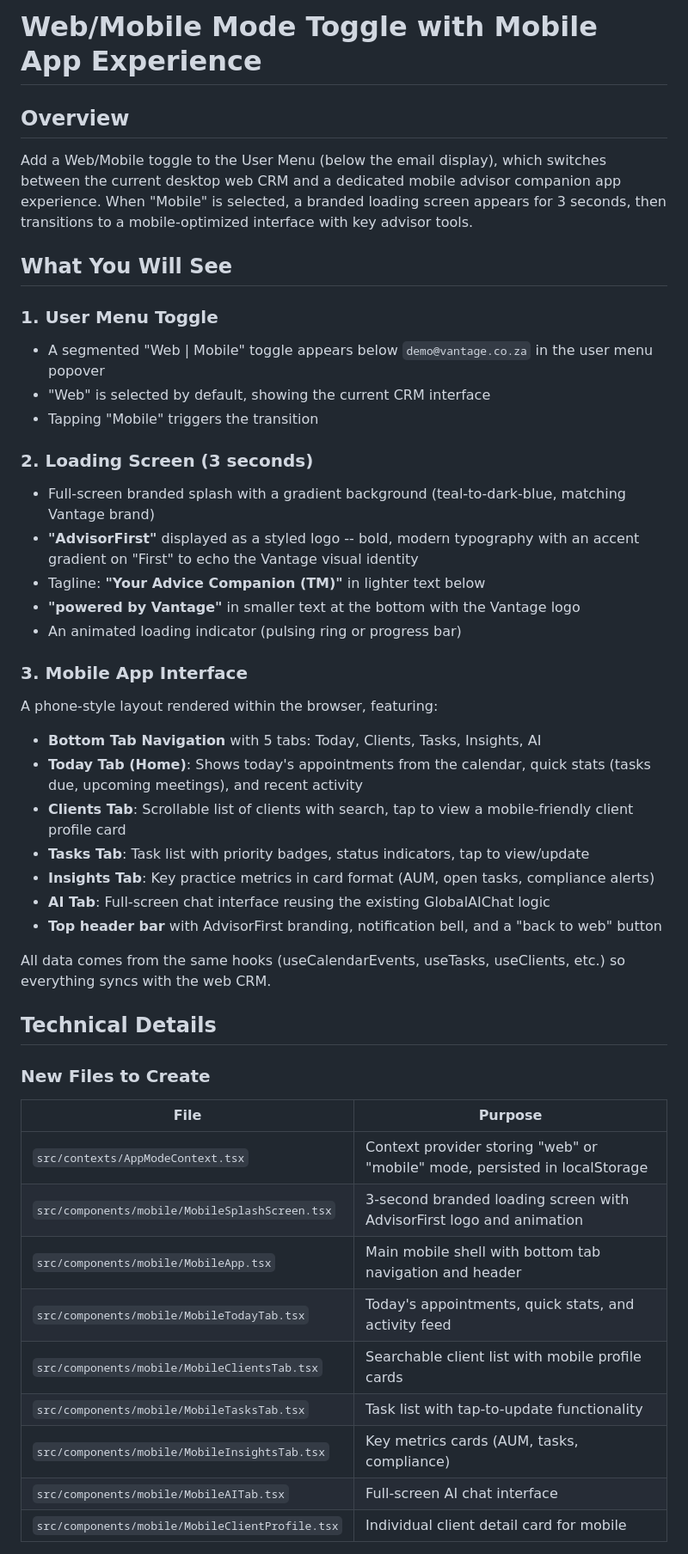
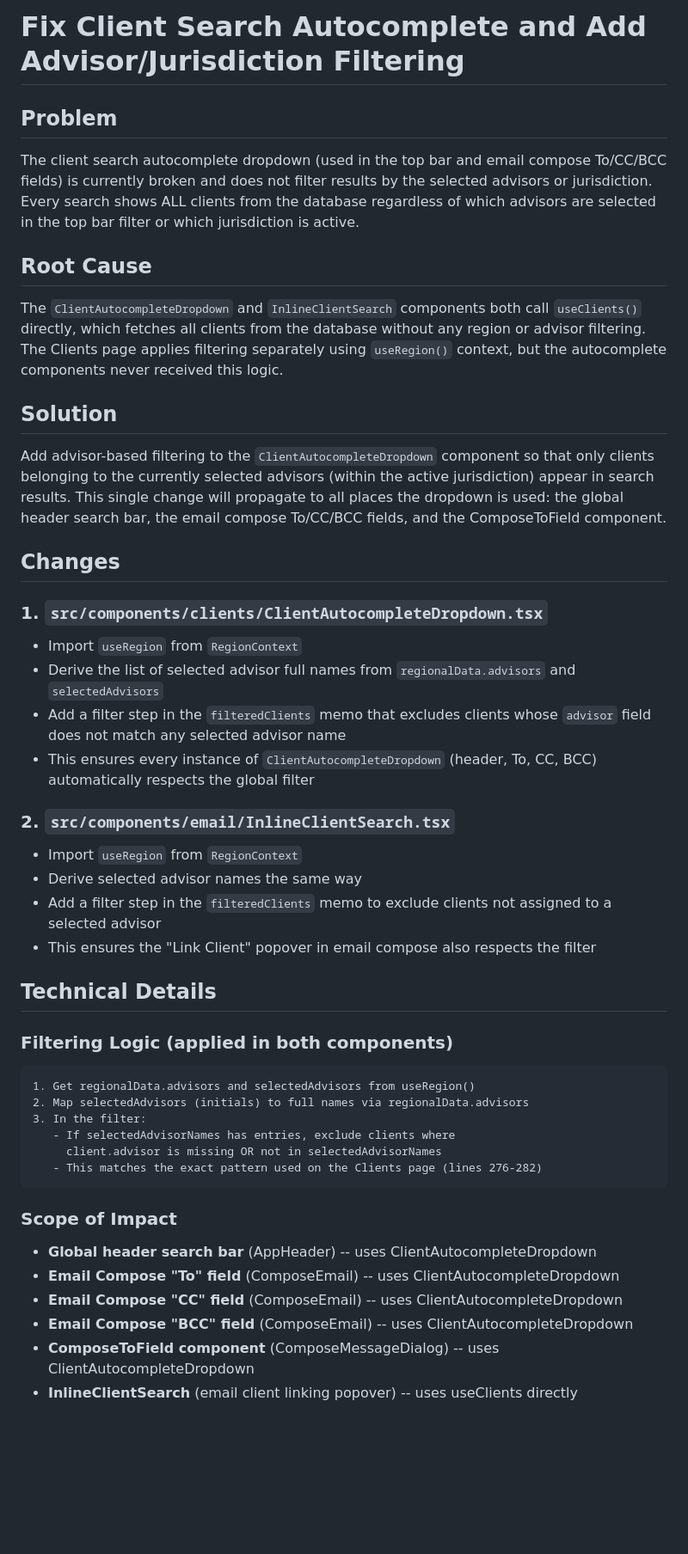
Before and after one commit to AgileWorksZA/vantage-advisor-hub-d27a9099, a Markdown page: .lovable/plan.md, the part around one of its changes. Shown at 86% size. Drawn GitHub-style; blank space fills up the shorter version.

Commit message:
Updated plan file
Edited UI in Lovable

````diff
--- a/.lovable/plan.md
+++ b/.lovable/plan.md
@@ -1,50 +1,46 @@
 
+# Fix Client Search Autocomplete and Add Advisor/Jurisdiction Filtering
 
-# Web/Mobile Mode Toggle with Mobile App Experience
+## Problem
+The client search autocomplete dropdown (used in the top bar and email compose To/CC/BCC fields) is currently broken and does not filter results by the selected advisors or jurisdiction. Every search shows ALL clients from the database regardless of which advisors are selected in the top bar filter or which jurisdiction is active.
 
-## Overview
-Add a Web/Mobile toggle to the User Menu (below the email display), which switches between the current desktop web CRM and a dedicated mobile advisor companion app experience. When "Mobile" is selected, a branded loading screen appears for 3 seconds, then transitions to a mobile-optimized interface with key advisor tools.
+## Root Cause
+The `ClientAutocompleteDropdown` and `InlineClientSearch` components both call `useClients()` directly, which fetches all clients from the database without any region or advisor filtering. The Clients page applies filtering separately using `useRegion()` context, but the autocomplete components never received this logic.
 
-## What You Will See
+## Solution
+Add advisor-based filtering to the `ClientAutocompleteDropdown` component so that only clients belonging to the currently selected advisors (within the active jurisdiction) appear in search results. This single change will propagate to all places the dropdown is used: the global header search bar, the email compose To/CC/BCC fields, and the ComposeToField component.
 
-### 1. User Menu Toggle
-- A segmented "Web | Mobile" toggle appears below `demo@vantage.co.za` in the user menu popover
-- "Web" is selected by default, showing the current CRM interface
-- Tapping "Mobile" triggers the transition
+## Changes
 
-### 2. Loading Screen (3 seconds)
-- Full-screen branded splash with a gradient background (teal-to-dark-blue, matching Vantage brand)
-- **"AdvisorFirst"** displayed as a styled logo -- bold, modern typography with an accent gradient on "First" to echo the Vantage visual identity
-- Tagline: **"Your Advice Companion (TM)"** in lighter text below
-- **"powered by Vantage"** in smaller text at the bottom with the Vantage logo
-- An animated loading indicator (pulsing ring or progress bar)
+### 1. `src/components/clients/ClientAutocompleteDropdown.tsx`
+- Import `useRegion` from `RegionContext`
+- Derive the list of selected advisor full names from `regionalData.advisors` and `selectedAdvisors`
+- Add a filter step in the `filteredClients` memo that excludes clients whose `advisor` field does not match any selected advisor name
+- This ensures every instance of `ClientAutocompleteDropdown` (header, To, CC, BCC) automatically respects the global filter
 
-### 3. Mobile App Interface
-A phone-style layout rendered within the browser, featuring:
-
-- **Bottom Tab Navigation** with 5 tabs: Today, Clients, Tasks, Insights, AI
-- **Today Tab (Home)**: Shows today's appointments from the calendar, quick stats (tasks due, upcoming meetings), and recent activity
-- **Clients Tab**: Scrollable list of clients with search, tap to view a mobile-friendly client profile card
-- **Tasks Tab**: Task list with priority badges, status indicators, tap to view/update
-- **Insights Tab**: Key practice metrics in card format (AUM, open tasks, compliance alerts)
-- **AI Tab**: Full-screen chat interface reusing the existing GlobalAIChat logic
-- **Top header bar** with AdvisorFirst branding, notification bell, and a "back to web" button
-
-All data comes from the same hooks (useCalendarEvents, useTasks, useClients, etc.) so everything syncs with the web CRM.
+### 2. `src/components/email/InlineClientSearch.tsx`
+- Import `useRegion` from `RegionContext`
+- Derive selected advisor names the same way
+- Add a filter step in the `filteredClients` memo to exclude clients not assigned to a selected advisor
+- This ensures the "Link Client" popover in email compose also respects the filter
 
 ## Technical Details
 
-### New Files to Create
+### Filtering Logic (applied in both components)
+```text
+1. Get regionalData.advisors and selectedAdvisors from useRegion()
+2. Map selectedAdvisors (initials) to full names via regionalData.advisors
+3. In the filter:
+   - If selectedAdvisorNames has entries, exclude clients where
+     client.advisor is missing OR not in selectedAdvisorNames
+   - This matches the exact pattern used on the Clients page (lines 276-282)
+```
 
-| File | Purpose |
-|------|---------|
-| `src/contexts/AppModeContext.tsx` | Context provider storing "web" or "mobile" mode, persisted in localStorage |
-| `src/components/mobile/MobileSplashScreen.tsx` | 3-second branded loading screen with AdvisorFirst logo and animation |
-| `src/components/mobile/MobileApp.tsx` | Main mobile shell with bottom tab navigation and header |
-| `src/components/mobile/MobileTodayTab.tsx` | Today's appointments, quick stats, and activity feed |
-| `src/components/mobile/MobileClientsTab.tsx` | Searchable client list with mobile profile cards |
-| `src/components/mobile/MobileTasksTab.tsx` | Task list with tap-to-update functionality |
-| `src/components/mobile/MobileInsightsTab.tsx` | Key metrics cards (AUM, tasks, compliance) |
-| `src/components/mobile/MobileAITab.tsx` | Full-screen AI chat interface |
-| `src/components/mobile/MobileClientProfile.tsx` | Individual client detail card for mobile |
+### Scope of Impact
+- **Global header search bar** (AppHeader) -- uses ClientAutocompleteDropdown
+- **Email Compose "To" field** (ComposeEmail) -- uses ClientAutocompleteDropdown
+- **Email Compose "CC" field** (ComposeEmail) -- uses ClientAutocompleteDropdown
+- **Email Compose "BCC" field** (ComposeEmail) -- uses ClientAutocompleteDropdown
+- **ComposeToField component** (ComposeMessageDialog) -- uses ClientAutocompleteDropdown
+- **InlineClientSearch** (email client linking popover) -- uses useClients directly
 
````
Also changed, not shown: other parts of .lovable/plan.md (+2 -49 lines).
